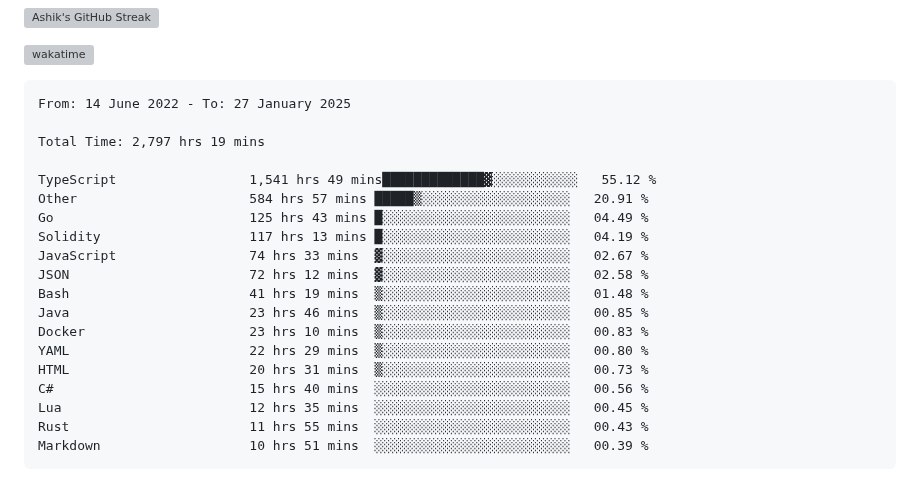
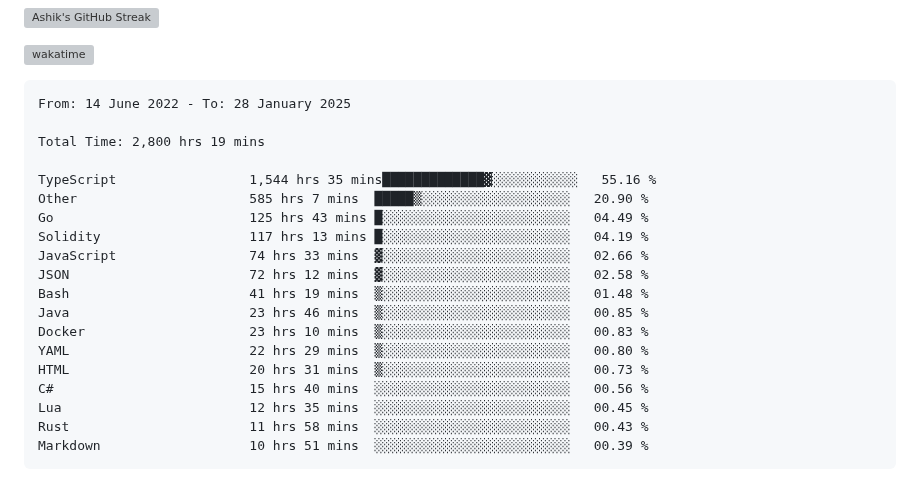
Before and after one commit to ashrhmn/ashrhmn, a Markdown page: README.md, the part around the change. Rendered like a GitHub page; grey boxes are pictures that could not be loaded.

Commit message:
Updated waka-readme graph with new metrics

````diff
--- a/README.md
+++ b/README.md
@@ -16,15 +16,15 @@
 <!--START_SECTION:waka-->
 
 ```txt
-From: 14 June 2022 - To: 27 January 2025
+From: 14 June 2022 - To: 28 January 2025
 
-Total Time: 2,797 hrs 19 mins
+Total Time: 2,800 hrs 19 mins
 
-TypeScript                 1,541 hrs 49 mins█████████████▓░░░░░░░░░░░   55.12 %
-Other                      584 hrs 57 mins █████▒░░░░░░░░░░░░░░░░░░░   20.91 %
+TypeScript                 1,544 hrs 35 mins█████████████▓░░░░░░░░░░░   55.16 %
+Other                      585 hrs 7 mins  █████▒░░░░░░░░░░░░░░░░░░░   20.90 %
 Go                         125 hrs 43 mins █░░░░░░░░░░░░░░░░░░░░░░░░   04.49 %
 Solidity                   117 hrs 13 mins █░░░░░░░░░░░░░░░░░░░░░░░░   04.19 %
-JavaScript                 74 hrs 33 mins  ▓░░░░░░░░░░░░░░░░░░░░░░░░   02.67 %
+JavaScript                 74 hrs 33 mins  ▓░░░░░░░░░░░░░░░░░░░░░░░░   02.66 %
 JSON                       72 hrs 12 mins  ▓░░░░░░░░░░░░░░░░░░░░░░░░   02.58 %
 Bash                       41 hrs 19 mins  ▒░░░░░░░░░░░░░░░░░░░░░░░░   01.48 %
 Java                       23 hrs 46 mins  ▒░░░░░░░░░░░░░░░░░░░░░░░░   00.85 %
@@ -33,7 +33,7 @@ YAML                       22 hrs 29 mins  ▒░░░░░░░░░░░
 HTML                       20 hrs 31 mins  ▒░░░░░░░░░░░░░░░░░░░░░░░░   00.73 %
 C#                         15 hrs 40 mins  ░░░░░░░░░░░░░░░░░░░░░░░░░   00.56 %
 Lua                        12 hrs 35 mins  ░░░░░░░░░░░░░░░░░░░░░░░░░   00.45 %
-Rust                       11 hrs 55 mins  ░░░░░░░░░░░░░░░░░░░░░░░░░   00.43 %
+Rust                       11 hrs 58 mins  ░░░░░░░░░░░░░░░░░░░░░░░░░   00.43 %
 Markdown                   10 hrs 51 mins  ░░░░░░░░░░░░░░░░░░░░░░░░░   00.39 %
 ```
 
````
